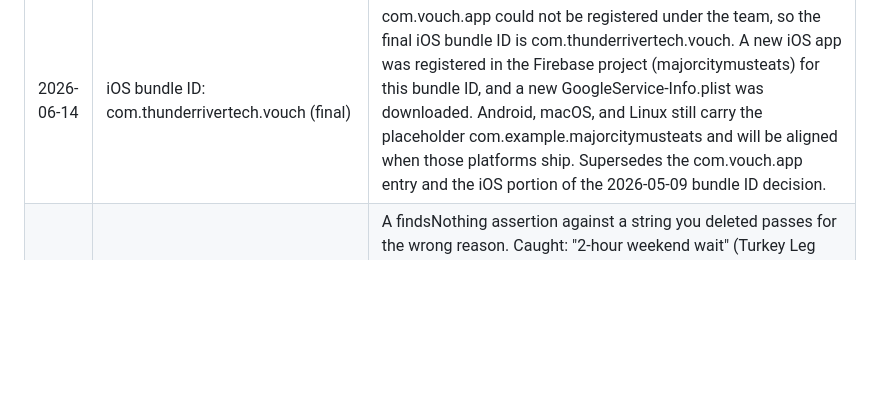
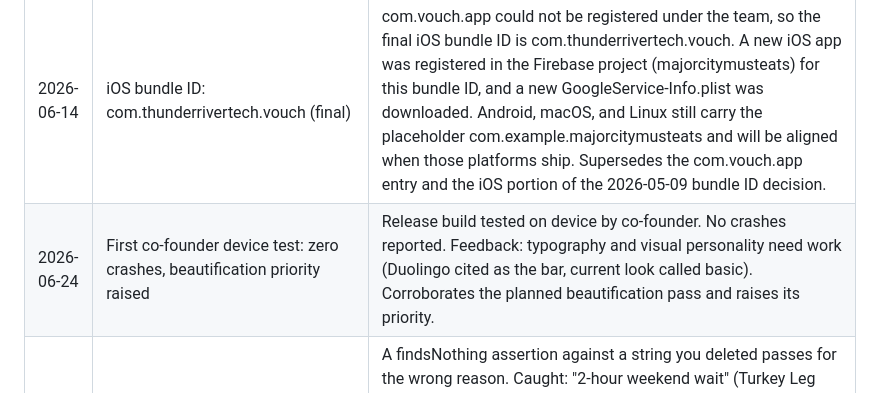
Before and after one commit to andrewbolaji/Vouch, a Markdown page: docs/DECISIONS.md, the part around the change. GitHub-like rendering; blank space fills up the shorter version.

```diff
--- a/docs/DECISIONS.md
+++ b/docs/DECISIONS.md
@@ -80,6 +80,7 @@ Architectural and product decisions with reasoning. Future-you reads this file a
 | 2026-06-11 | onUserDeleted is Gen1; Node runtime pinned to 22 | The after-delete auth trigger (auth.user().onDelete) is Gen1-only; there is no 2nd gen equivalent. Gen1 does not support Node 24. The functions runtime is set to Node 22 (supported on both Gen1 and Gen2) so all five functions deploy on the same runtime. Do not bump to Node 24 without first migrating onUserDeleted to a Gen2 mechanism. |
 | 2026-06-11 | Switch to incremental decayed-score counter when vote volume is large | Current approach reads all vote docs per restaurant at recompute time. Trigger: when any single restaurant crosses 500 real vote docs. At that point, switch to an incremental model where onVoteCreated/onVoteDeleted maintain a decayedScore counter directly (adding/removing the vote's decayed contribution), and the daily function only recalculates the time-decay adjustment. This avoids O(N) reads per restaurant per recompute. |
 | 2026-06-14 | iOS bundle ID: com.thunderrivertech.vouch (final) | com.vouch.app could not be registered under the team, so the final iOS bundle ID is com.thunderrivertech.vouch. A new iOS app was registered in the Firebase project (majorcitymusteats) for this bundle ID, and a new GoogleService-Info.plist was downloaded. Android, macOS, and Linux still carry the placeholder com.example.majorcitymusteats and will be aligned when those platforms ship. Supersedes the com.vouch.app entry and the iOS portion of the 2026-05-09 bundle ID decision. |
+| 2026-06-24 | First co-founder device test: zero crashes, beautification priority raised | Release build tested on device by co-founder. No crashes reported. Feedback: typography and visual personality need work (Duolingo cited as the bar, current look called basic). Corroborates the planned beautification pass and raises its priority. |
 | 2026-06-09 | When seed or demo data changes, grep tests for hardcoded data values, not just names (standing rule) | A findsNothing assertion against a string you deleted passes for the wrong reason. Caught: "2-hour weekend wait" (Turkey Leg Hut's old tip) was still asserted as findsNothing after the restaurant was replaced, making the security test vacuous. Also caught: Himalaya and Xochi (old rank 6-7) in a paywall test, both absent from seed, so the paywall assertion could never fail. Fix: canary strings must exist in the current seed data so findsNothing proves the gate held, not that the string was garbage-collected. |
 
 ---
```
Also changed, not shown: docs/WISHLIST.md (+11 -0 lines).
